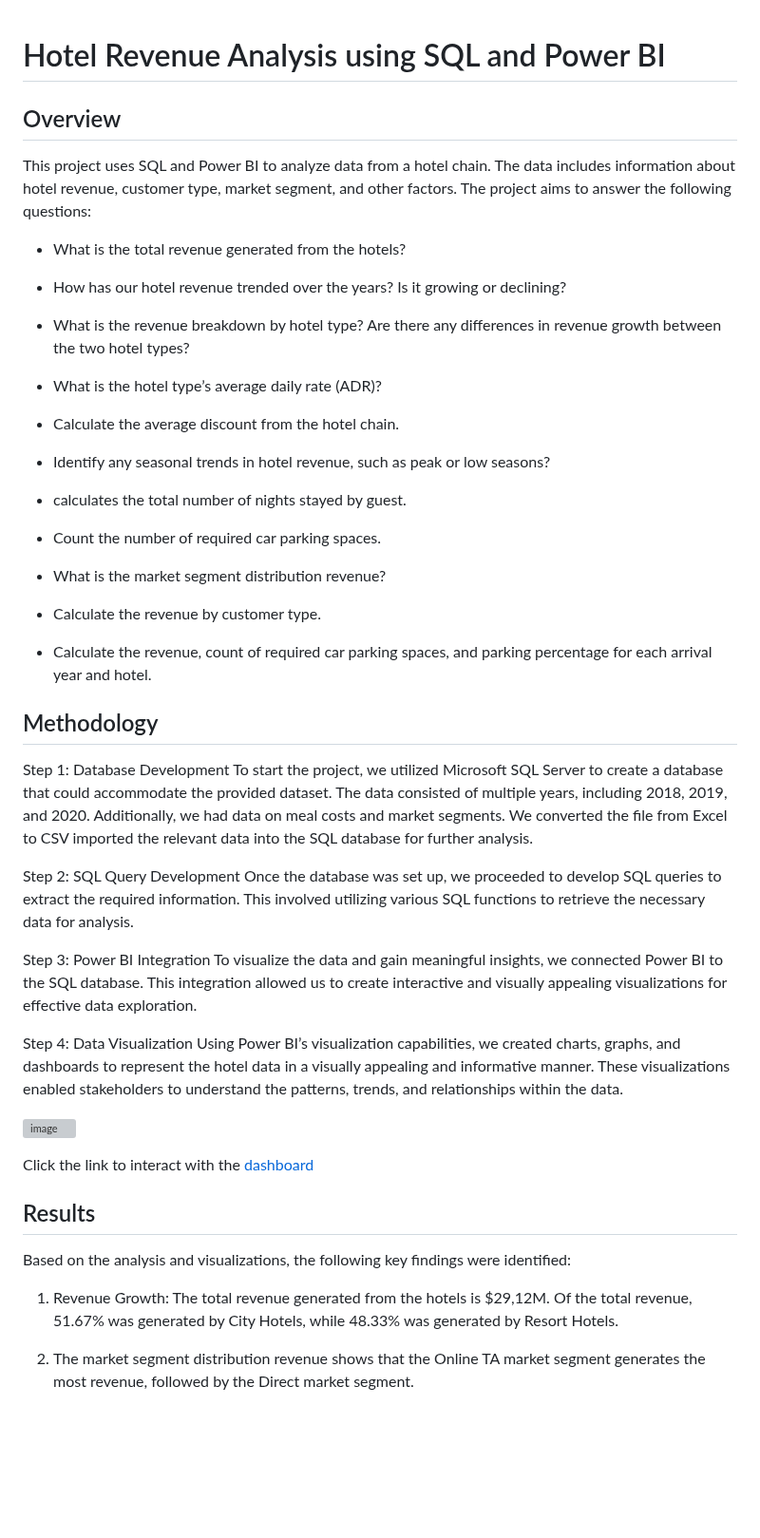
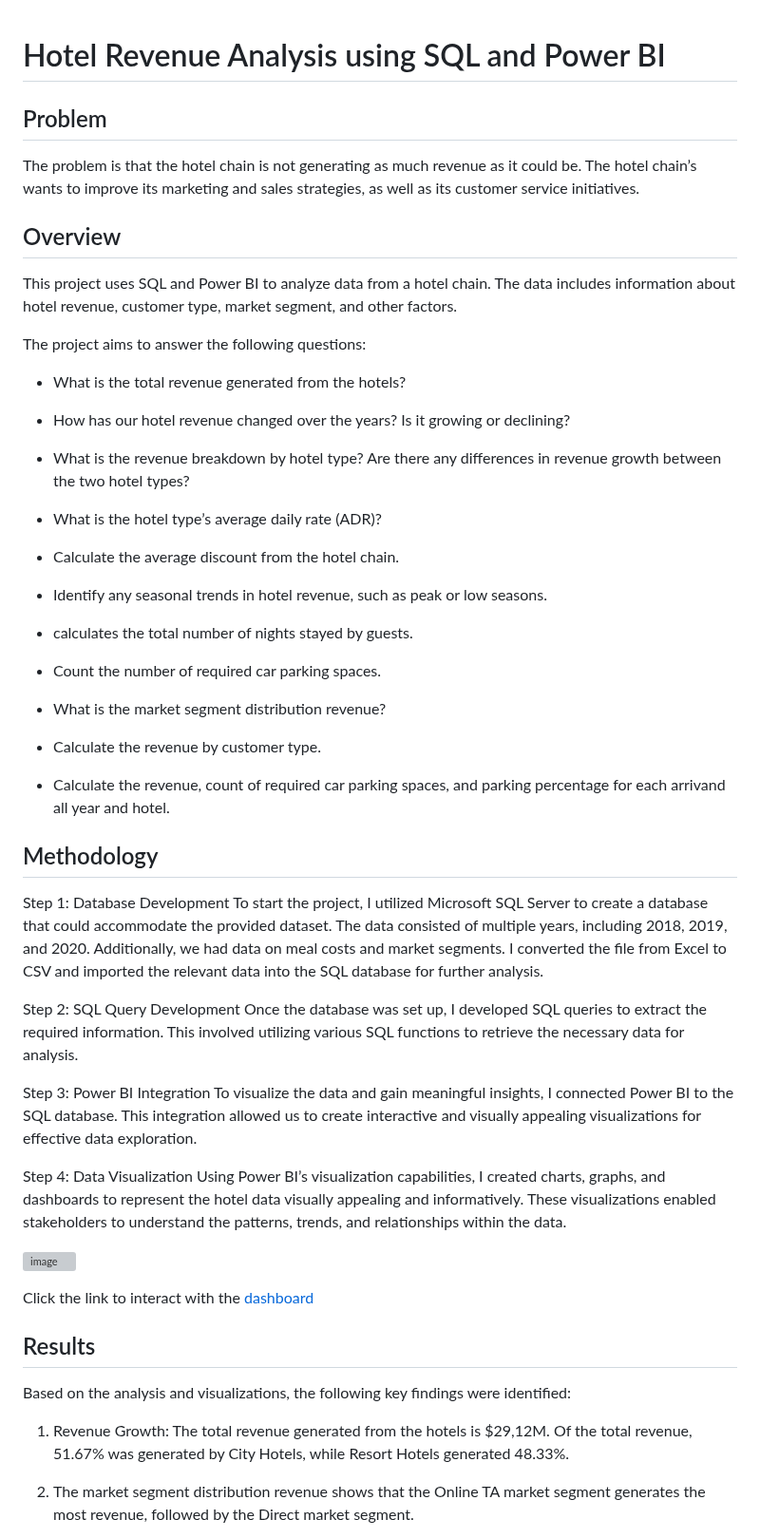
Before and after one commit to Divine-Jude/Divine-s_Portfolio, a Markdown page: Hotel Revenue Analysis/ReadMe.md, the part around one of its changes. Shown at 95% size. Rendered like a GitHub page; blank space fills up the shorter version; grey boxes are pictures that could not be loaded.

```diff
--- a/Hotel Revenue Analysis/ReadMe.md
+++ b/Hotel Revenue Analysis/ReadMe.md
@@ -1,11 +1,16 @@
 # Hotel Revenue Analysis using SQL and Power BI
 
+## Problem
+The problem is that the hotel chain is not generating as much revenue as it could be. The hotel chain’s wants to improve its marketing and sales strategies, as well as its customer service initiatives.
+
 ## Overview
-This project uses SQL and Power BI to analyze data from a hotel chain. The data includes information about hotel revenue, customer type, market segment, and other factors. The project aims to answer the following questions:
+This project uses SQL and Power BI to analyze data from a hotel chain. The data includes information about hotel revenue, customer type, market segment, and other factors.
+
+The project aims to answer the following questions:
 
 - What is the total revenue generated from the hotels?
 
-- How has our hotel revenue trended over the years? Is it growing or declining?
+- How has our hotel revenue changed over the years? Is it growing or declining?
 
 - What is the revenue breakdown by hotel type? Are there any differences in revenue growth between the two hotel types?
 
@@ -13,9 +18,9 @@ This project uses SQL and Power BI to analyze data from a hotel chain. The data
 
 - Calculate the average discount from the hotel chain.
 
-- Identify any seasonal trends in hotel revenue, such as peak or low seasons?
+- Identify any seasonal trends in hotel revenue, such as peak or low seasons.
 
-- calculates the total number of nights stayed by guest.
+- calculates the total number of nights stayed by guests.
 
 - Count the number of required car parking spaces.
 
@@ -23,20 +28,20 @@ This project uses SQL and Power BI to analyze data from a hotel chain. The data
 
 - Calculate the revenue by customer type.
 
-- Calculate the revenue, count of required car parking spaces, and parking percentage for each arrival year and hotel.
+- Calculate the revenue, count of required car parking spaces, and parking percentage for each arrivand all year and hotel.
 
 ## Methodology
 Step 1: Database Development
-To start the project, we utilized Microsoft SQL Server to create a database that could accommodate the provided dataset. The data consisted of multiple years, including 2018, 2019, and 2020. Additionally, we had data on meal costs and market segments. We converted the file from Excel to CSV imported the relevant data into the SQL database for further analysis.
+To start the project, I utilized Microsoft SQL Server to create a database that could accommodate the provided dataset. The data consisted of multiple years, including 2018, 2019, and 2020. Additionally, we had data on meal costs and market segments. I converted the file from Excel to CSV and imported the relevant data into the SQL database for further analysis.
 
 Step 2: SQL Query Development
-Once the database was set up, we proceeded to develop SQL queries to extract the required information. This involved utilizing various SQL functions to retrieve the necessary data for analysis.
+Once the database was set up, I developed SQL queries to extract the required information. This involved utilizing various SQL functions to retrieve the necessary data for analysis.
 
 Step 3: Power BI Integration
-To visualize the data and gain meaningful insights, we connected Power BI to the SQL database. This integration allowed us to create interactive and visually appealing visualizations for effective data exploration.
+To visualize the data and gain meaningful insights, I connected Power BI to the SQL database. This integration allowed us to create interactive and visually appealing visualizations for effective data exploration.
 
 Step 4: Data Visualization
-Using Power BI’s visualization capabilities, we created charts, graphs, and dashboards to represent the hotel data in a visually appealing and informative manner. These visualizations enabled stakeholders to understand the patterns, trends, and relationships within the data.
+Using Power BI’s visualization capabilities, I created charts, graphs, and dashboards to represent the hotel data visually appealing and informatively. These visualizations enabled stakeholders to understand the patterns, trends, and relationships within the data.
 
 ![image](https://github.com/Divine-Jude/PortfolioProjects/assets/95667763/46c93bbc-5e13-4b28-b0fa-b37aea50adb7)
 
@@ -45,7 +50,7 @@ Click the link to interact with the [dashboard](https://www.novypro.com/project/
 ## Results
 Based on the analysis and visualizations, the following key findings were identified:
 
-1. Revenue Growth: The total revenue generated from the hotels is $29,12M. Of the total revenue, 51.67% was generated by City Hotels, while 48.33% was generated by Resort Hotels.
+1. Revenue Growth: The total revenue generated from the hotels is $29,12M. Of the total revenue, 51.67% was generated by City Hotels, while Resort Hotels generated 48.33%.
 
 2. The market segment distribution revenue shows that the Online TA market segment generates the most revenue, followed by the Direct market segment.
 
```
Also changed, not shown: other parts of Hotel Revenue Analysis/ReadMe.md (+3 -3 lines).
